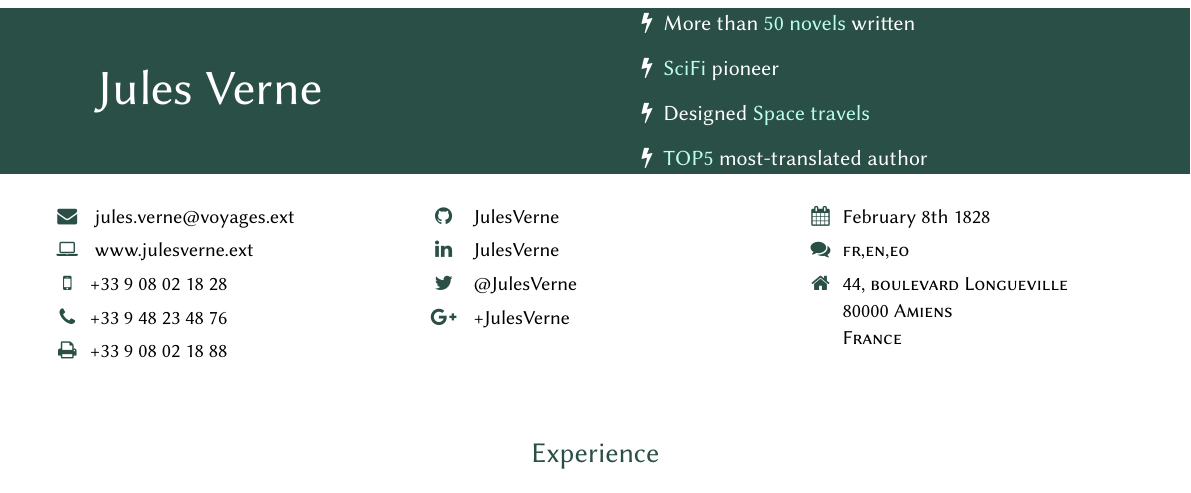
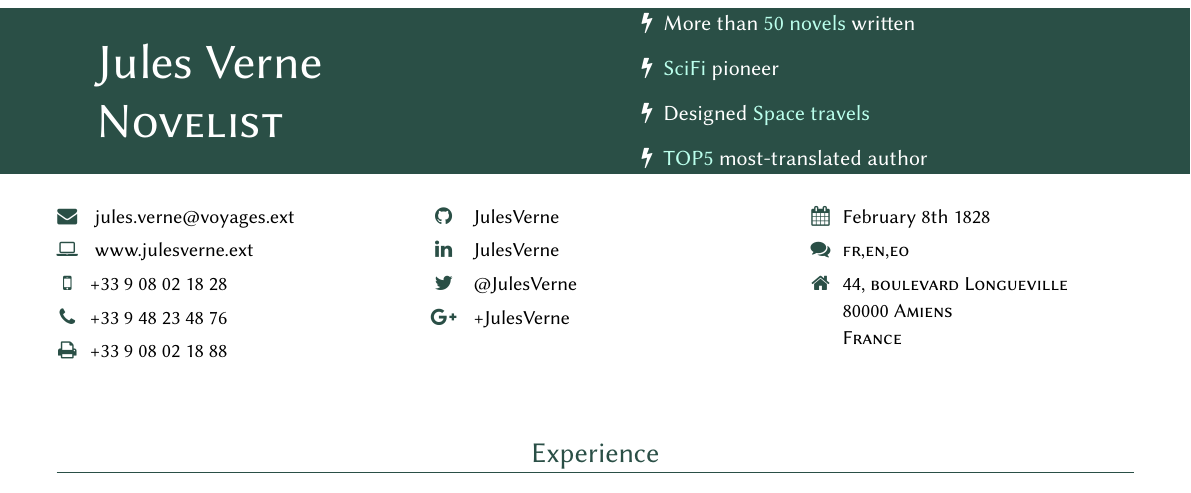
Before and after one commit to Cicatrice/cv4tw, a LaTeX document (sample-jules-verne.tex): part of page 1 of 2, cut so that both start at the same text. Compiled offline with XeLaTeX; a LaTeX package or settings file that is missing is left out.

Commit message:
Update sample

```diff
--- a/sample-jules-verne.tex
+++ b/sample-jules-verne.tex
@@ -31,7 +31,7 @@
 \setcvcontact[spokenlanguages]{fr,en,eo}
 \setcvcontact[age]{February 8th 1828}
 \setcvcontact[address]{44, boulevard Longueville\\80000 Amiens\\France}
-%\title{Novelist}
+\title{Novelist}
 \begin{document}
 \section{Experience}
 \cvjob{Town councilor}{Mairie d'Amiens}{1888-1905\\Amiens, France}
```
Also changed, not shown: sample-jules-verne.pdf.
